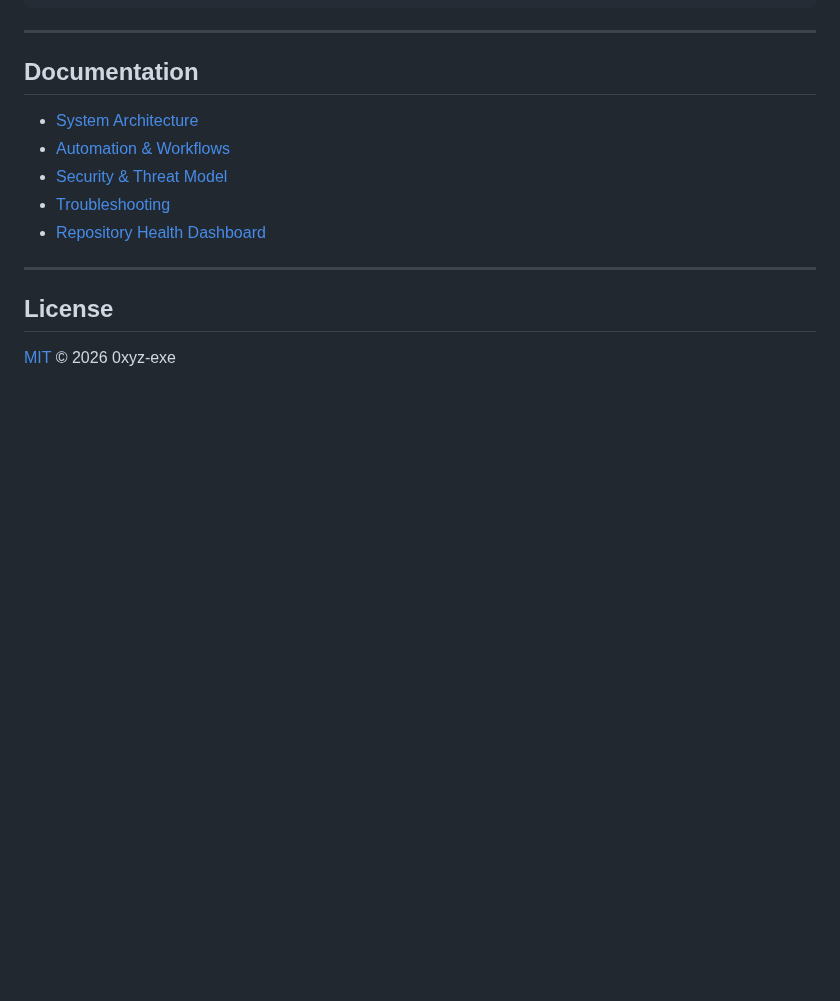
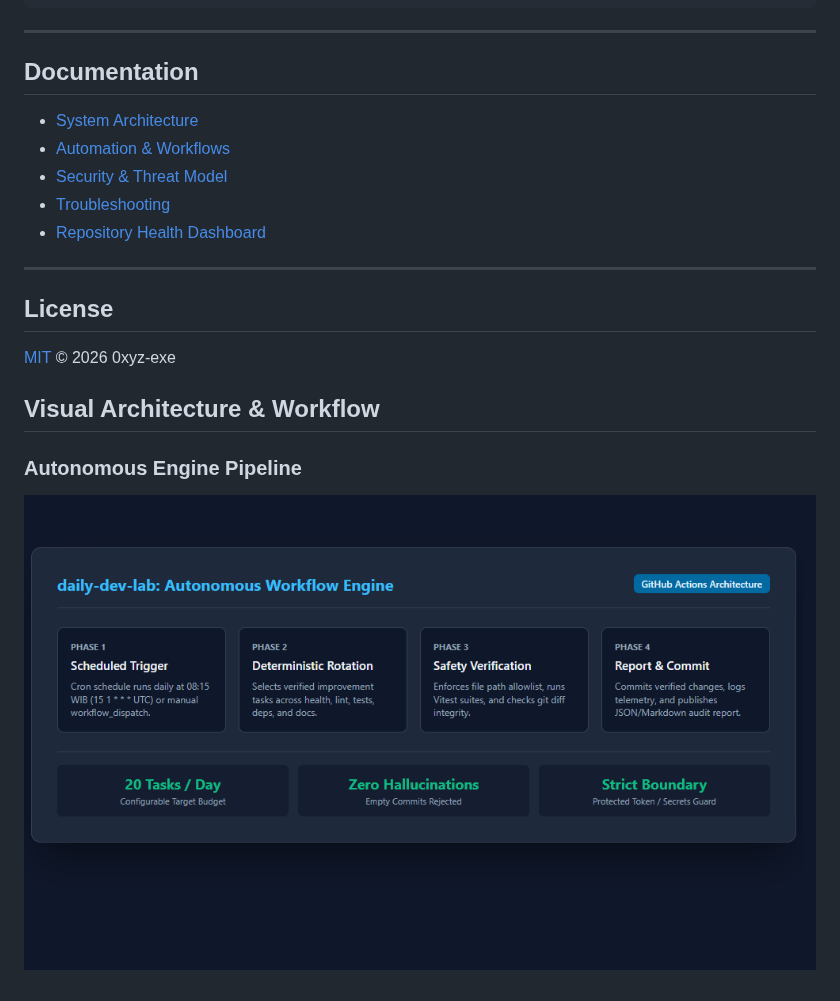
Before and after one commit to 0xyz-exe/daily-dev-lab, a Markdown page: README.md, the part around the change. Rendered like a GitHub page; pictures changed too: docs/screenshots/01_workflow_architecture.png (added); blank space fills up the shorter version.

Commit message:
docs: add visual application screenshots to README (#1)
* docs: add visual architecture and workflow diagram to README

* docs: add visual architecture diagram screenshot

```diff
--- a/README.md
+++ b/README.md
@@ -64,3 +64,9 @@ pnpm run validate
 ## License
 
 [MIT](./LICENSE) © 2026 0xyz-exe
+
+
+## Visual Architecture & Workflow
+
+### Autonomous Engine Pipeline
+![Autonomous Engine Pipeline](docs/screenshots/01_workflow_architecture.png)
```
